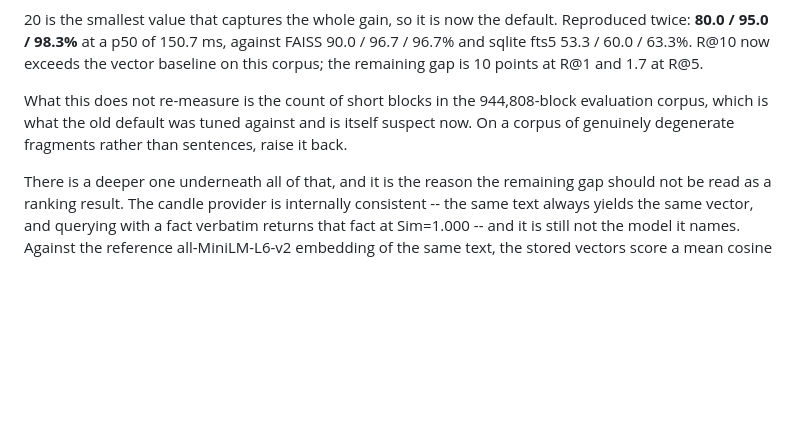
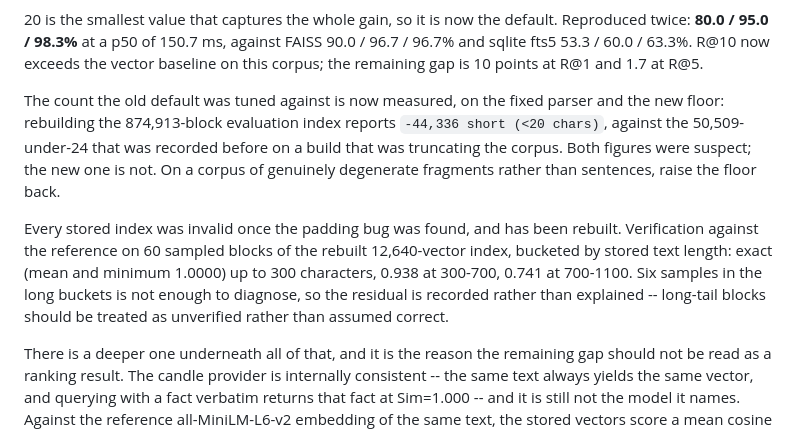
Before and after one commit to silentnoisehun/microscope-memory, a Markdown page: WHITEPAPER.md, the part around the change. Drawn GitHub-style; blank space fills up the shorter version.

Commit message:
docs: the gate floor's justification, measured on a corpus that is intact
Closes the open item the 24->20 change left: 44,336 blocks under 20 characters
in the 874,913-block evaluation index, measured on the fixed parser. Also
records where the padding fix is exact and where it is only verified to 300
characters.

```diff
--- a/WHITEPAPER.md
+++ b/WHITEPAPER.md
@@ -1105,10 +1105,20 @@ The user does not hav", severed mid-word. And the sentence splitter broke on
    exceeds the vector baseline on this corpus; the remaining gap is 10 points at
    R@1 and 1.7 at R@5.
 
-   What this does not re-measure is the count of short blocks in the 944,808-block
-   evaluation corpus, which is what the old default was tuned against and is
-   itself suspect now. On a corpus of genuinely degenerate fragments rather than
-   sentences, raise it back.
+   The count the old default was tuned against is now measured, on the fixed
+   parser and the new floor: rebuilding the 874,913-block evaluation index
+   reports `-44,336 short (<20 chars)`, against the 50,509-under-24 that was
+   recorded before on a build that was truncating the corpus. Both figures were
+   suspect; the new one is not. On a corpus of genuinely degenerate fragments
+   rather than sentences, raise the floor back.
+
+   Every stored index was invalid once the padding bug was found, and has been
+   rebuilt. Verification against the reference on 60 sampled blocks of the
+   rebuilt 12,640-vector index, bucketed by stored text length: exact (mean and
+   minimum 1.0000) up to 300 characters, 0.938 at 300-700, 0.741 at 700-1100.
+   Six samples in the long buckets is not enough to diagnose, so the residual
+   is recorded rather than explained -- long-tail blocks should be treated as
+   unverified rather than assumed correct.
 
    There is a deeper one underneath all of that, and it is the reason the
    remaining gap should not be read as a ranking result. The candle provider is
```
